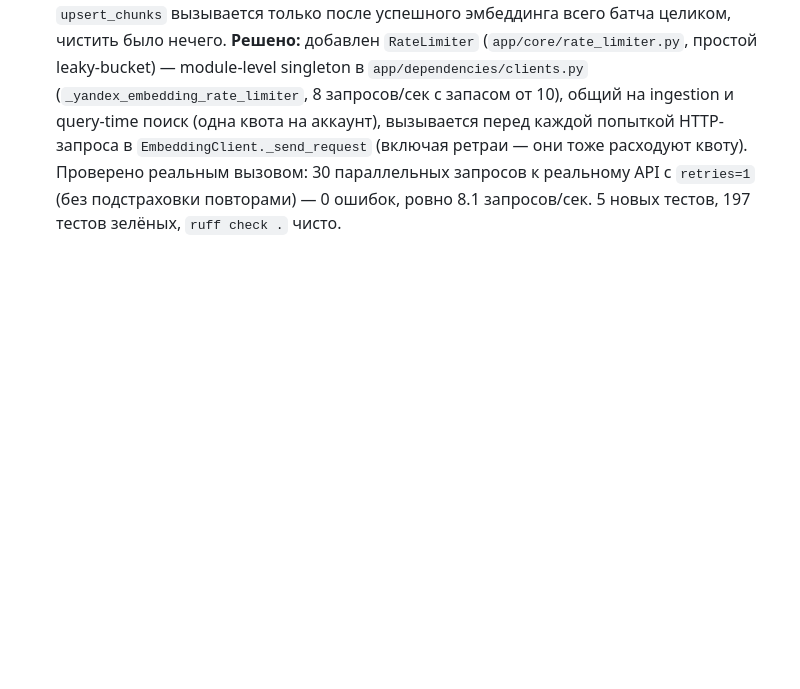
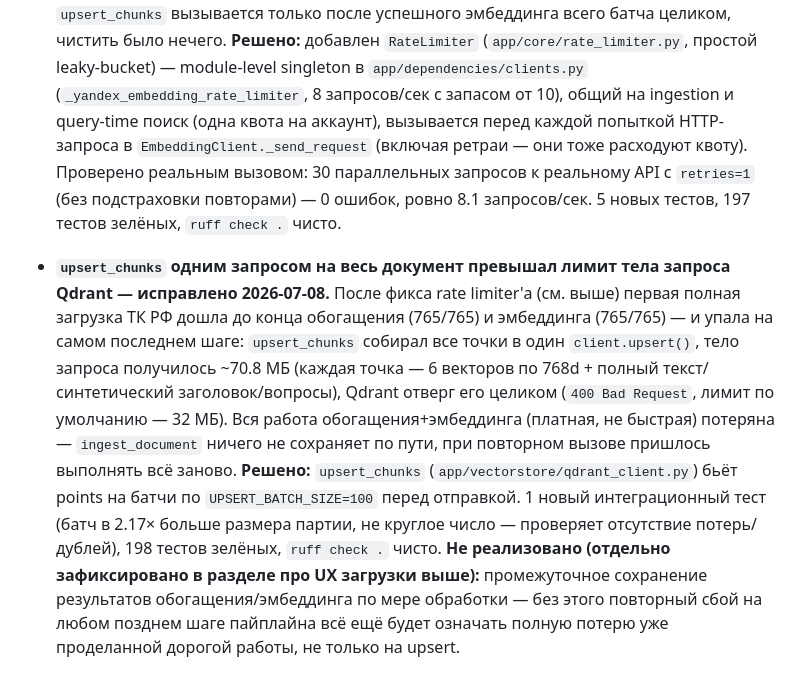
Before and after one commit to BKSLab/vera_rag_service, a Markdown page: RAG_SERVICE_PLAN.md, the part around the change. GitHub-like rendering; blank space fills up the shorter version.

Commit message:
docs: обновил план по итогам фикса батчинга upsert
Co-Authored-By: Claude Sonnet 5 <noreply@anthropic.com>

```diff
--- a/RAG_SERVICE_PLAN.md
+++ b/RAG_SERVICE_PLAN.md
@@ -638,3 +638,4 @@ MCP Tools Server  --HTTP POST /search-->  RAG Service
   - **Не реализовано (открытый вопрос на будущее, обнаружено 2026-07-08 при первой реальной загрузке ТК РФ):** `document_upload` — синхронный эндпоинт, отдаёт ответ только после завершения всего пайплайна (парсинг → обогащение → эмбеддинг → upsert), что для документа масштаба ТК РФ занимает 10+ минут. Пользователь не видит прогресс и рискует получить `ClientDisconnect` (браузер/клиент обрывает соединение по таймауту ожидания, пока не дождавшись ответа) — обработка при этом продолжается на сервере в фоне (не привязана к живому HTTP-соединению), но результат не увидеть в браузере, только по логам. Нужно: вынести ingestion в фоновую задачу, завести статус/прогресс (например, "обработано N из M чанков"), в админке — страницу или блок, опрашивающий этот статус, вместо синхронного ожидания ответа формы.
   - 4 новых теста (валидация категория↔темы на уровне сервиса и API) + адаптированы все существующие тесты, ссылавшиеся на старое поле `topic` (часть из них молча игнорировала несуществующий kwarg `topic=` благодаря `extra='ignore'` у Pydantic по умолчанию — де-факто не проверяла то, что claimed; поймано и исправлено по ходу). 192 теста зелёных, `ruff check .` чисто.
 - **`EMBEDDING_CONCURRENCY` не защищал от реального rate limit Yandex Embedding API — исправлено 2026-07-08.** При первой реальной попытке загрузить полный ТК РФ почти каждый чанк требовал 2-3 повторных попытки (`HTTP 429 allowed 10 requests`), а один не пробился совсем за все ретраи — весь `ingest_document` упал (ING-4, "всё или ничего"). Причина: `asyncio.Semaphore(EMBEDDING_CONCURRENCY=3)` ограничивает конкурентность (сколько запросов одновременно "в полёте"), а квота провайдера — это ограничение по частоте (запросов/сек); при быстрых ответах даже concurrency=3 успевала выдавать десятки запросов в секунду, семафор не спасал. Qdrant при падении остался пуст — `upsert_chunks` вызывается только после успешного эмбеддинга всего батча целиком, чистить было нечего. **Решено:** добавлен `RateLimiter` (`app/core/rate_limiter.py`, простой leaky-bucket) — module-level singleton в `app/dependencies/clients.py` (`_yandex_embedding_rate_limiter`, 8 запросов/сек с запасом от 10), общий на ingestion и query-time поиск (одна квота на аккаунт), вызывается перед каждой попыткой HTTP-запроса в `EmbeddingClient._send_request` (включая ретраи — они тоже расходуют квоту). Проверено реальным вызовом: 30 параллельных запросов к реальному API с `retries=1` (без подстраховки повторами) — 0 ошибок, ровно 8.1 запросов/сек. 5 новых тестов, 197 тестов зелёных, `ruff check .` чисто.
+- **`upsert_chunks` одним запросом на весь документ превышал лимит тела запроса Qdrant — исправлено 2026-07-08.** После фикса rate limiter'а (см. выше) первая полная загрузка ТК РФ дошла до конца обогащения (765/765) и эмбеддинга (765/765) — и упала на самом последнем шаге: `upsert_chunks` собирал все точки в один `client.upsert()`, тело запроса получилось ~70.8 МБ (каждая точка — 6 векторов по 768d + полный текст/синтетический заголовок/вопросы), Qdrant отверг его целиком (`400 Bad Request`, лимит по умолчанию — 32 МБ). Вся работа обогащения+эмбеддинга (платная, не быстрая) потеряна — `ingest_document` ничего не сохраняет по пути, при повторном вызове пришлось выполнять всё заново. **Решено:** `upsert_chunks` (`app/vectorstore/qdrant_client.py`) бьёт points на батчи по `UPSERT_BATCH_SIZE=100` перед отправкой. 1 новый интеграционный тест (батч в 2.17× больше размера партии, не круглое число — проверяет отсутствие потерь/дублей), 198 тестов зелёных, `ruff check .` чисто. **Не реализовано (отдельно зафиксировано в разделе про UX загрузки выше):** промежуточное сохранение результатов обогащения/эмбеддинга по мере обработки — без этого повторный сбой на любом позднем шаге пайплайна всё ещё будет означать полную потерю уже проделанной дорогой работы, не только на upsert.
```
